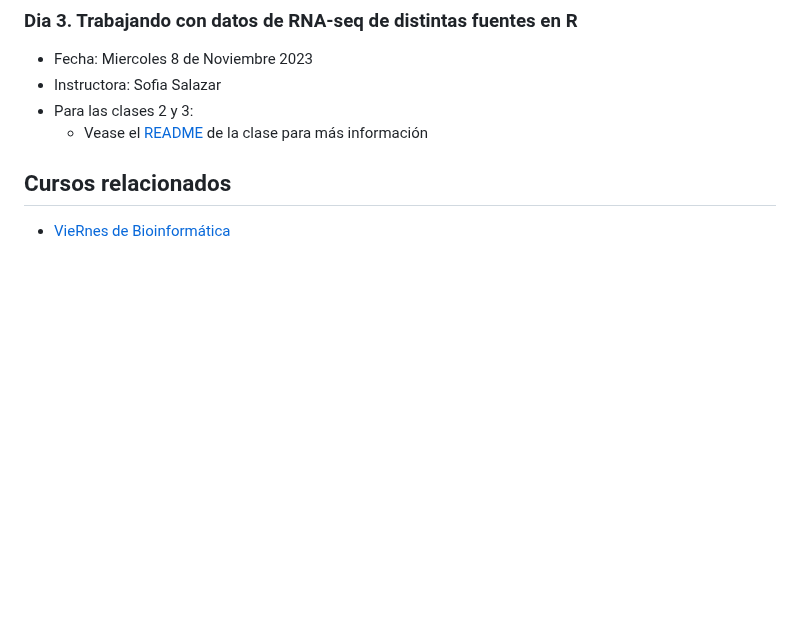
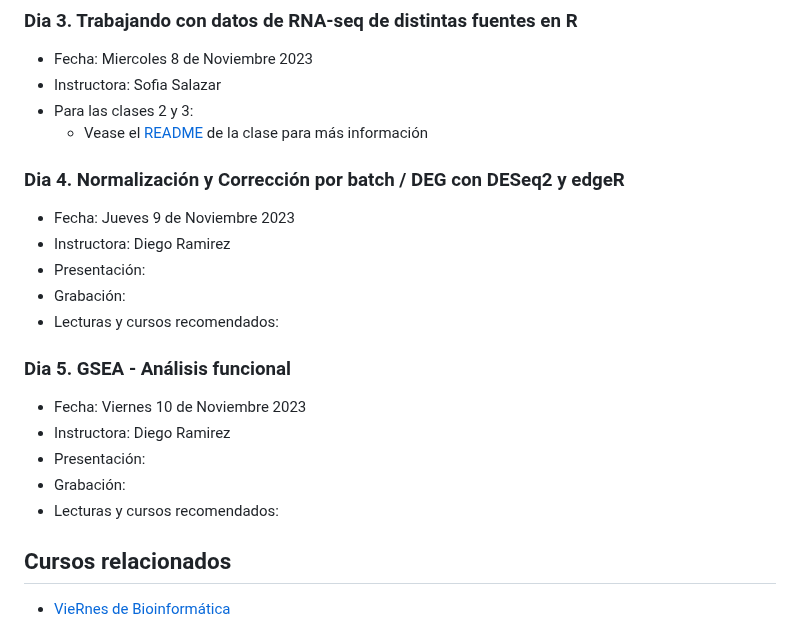
Before and after one commit to EveliaCoss/RNASeq_Workshop_Nov2023, a Markdown page: README.md, the part around one of its changes. Rendered like a GitHub page; blank space fills up the shorter version.

```diff
--- a/README.md
+++ b/README.md
@@ -121,6 +126,22 @@ install.packages("ggplot2")
 - Instructora: Sofia Salazar
 - Para las clases 2 y 3:
   - Vease el [README](https://github.com/EveliaCoss/RNASeq_Workshop_Nov2023/tree/main/Dia2_Alineamiento) de la clase para más información
+
+### Dia 4. Normalización y Corrección por batch / DEG con DESeq2 y edgeR
+
+- Fecha: Jueves 9 de Noviembre 2023
+- Instructora: Diego Ramirez
+- Presentación:
+- Grabación:
+- Lecturas y cursos recomendados:
+
+### Dia 5. GSEA - Análisis funcional
+
+- Fecha: Viernes 10 de Noviembre 2023
+- Instructora: Diego Ramirez
+- Presentación:
+- Grabación:
+- Lecturas y cursos recomendados:
 
 ## Cursos relacionados
 
```
Also changed, not shown: other parts of README.md (+5 -0 lines).
